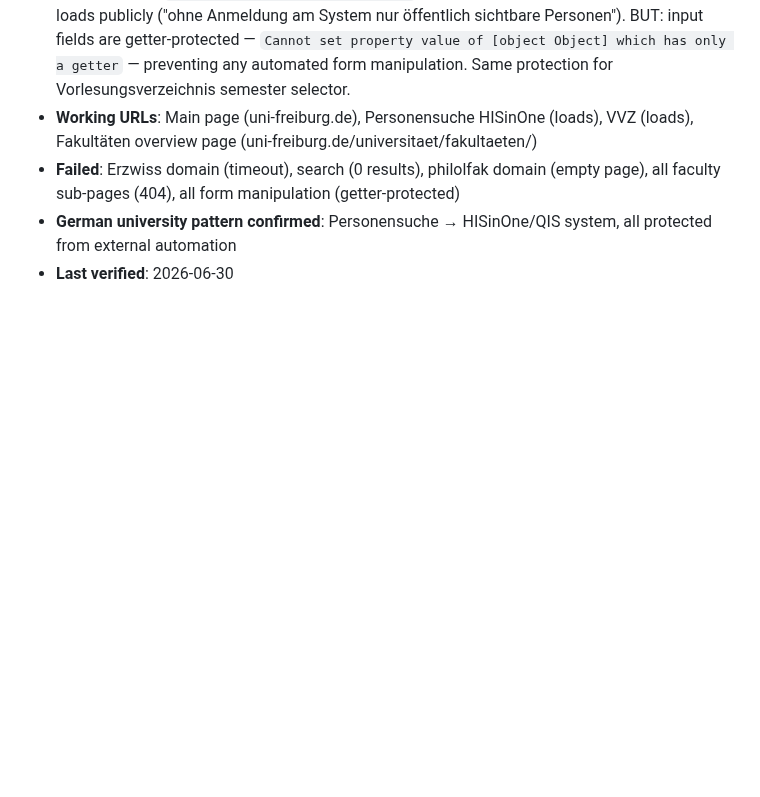
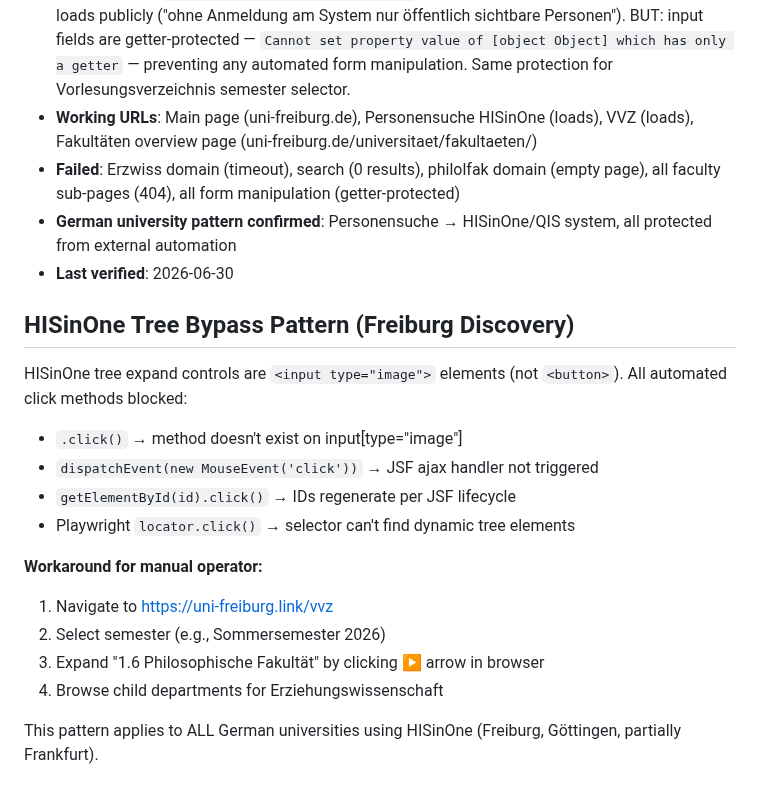
Before and after one commit to PNmiracle/phd-supervisor-selector, a Markdown page: references/school-strategies.md, the part around the change. Drawn GitHub-style; blank space fills up the shorter version.

Commit message:
learn: HISinOne tree bypass — input[type=image] expansion blocked, manual workaround documented

```diff
--- a/references/school-strategies.md
+++ b/references/school-strategies.md
@@ -1192,3 +1192,19 @@ This is a significant improvement over previous understanding where ANU was mark
 - **Failed**: Erzwiss domain (timeout), search (0 results), philolfak domain (empty page), all faculty sub-pages (404), all form manipulation (getter-protected)
 - **German university pattern confirmed**: Personensuche → HISinOne/QIS system, all protected from external automation
 - **Last verified**: 2026-06-30
+
+## HISinOne Tree Bypass Pattern (Freiburg Discovery)
+
+HISinOne tree expand controls are `<input type="image">` elements (not `<button>`). All automated click methods blocked:
+- `.click()` → method doesn't exist on input[type="image"]
+- `dispatchEvent(new MouseEvent('click'))` → JSF ajax handler not triggered
+- `getElementById(id).click()` → IDs regenerate per JSF lifecycle
+- Playwright `locator.click()` → selector can't find dynamic tree elements
+
+**Workaround for manual operator:**
+1. Navigate to https://uni-freiburg.link/vvz
+2. Select semester (e.g., Sommersemester 2026)
+3. Expand "1.6 Philosophische Fakultät" by clicking ▶ arrow in browser
+4. Browse child departments for Erziehungswissenschaft
+
+This pattern applies to ALL German universities using HISinOne (Freiburg, Göttingen, partially Frankfurt).
```
